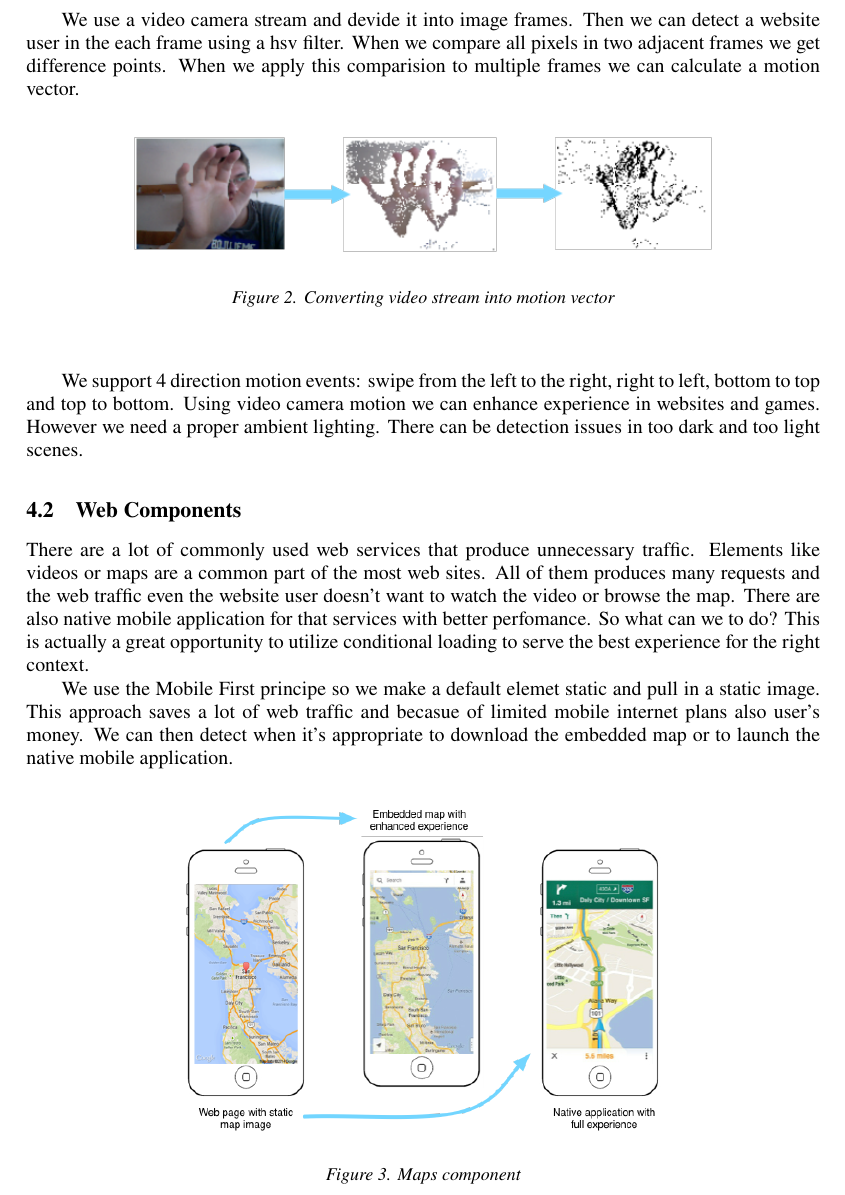
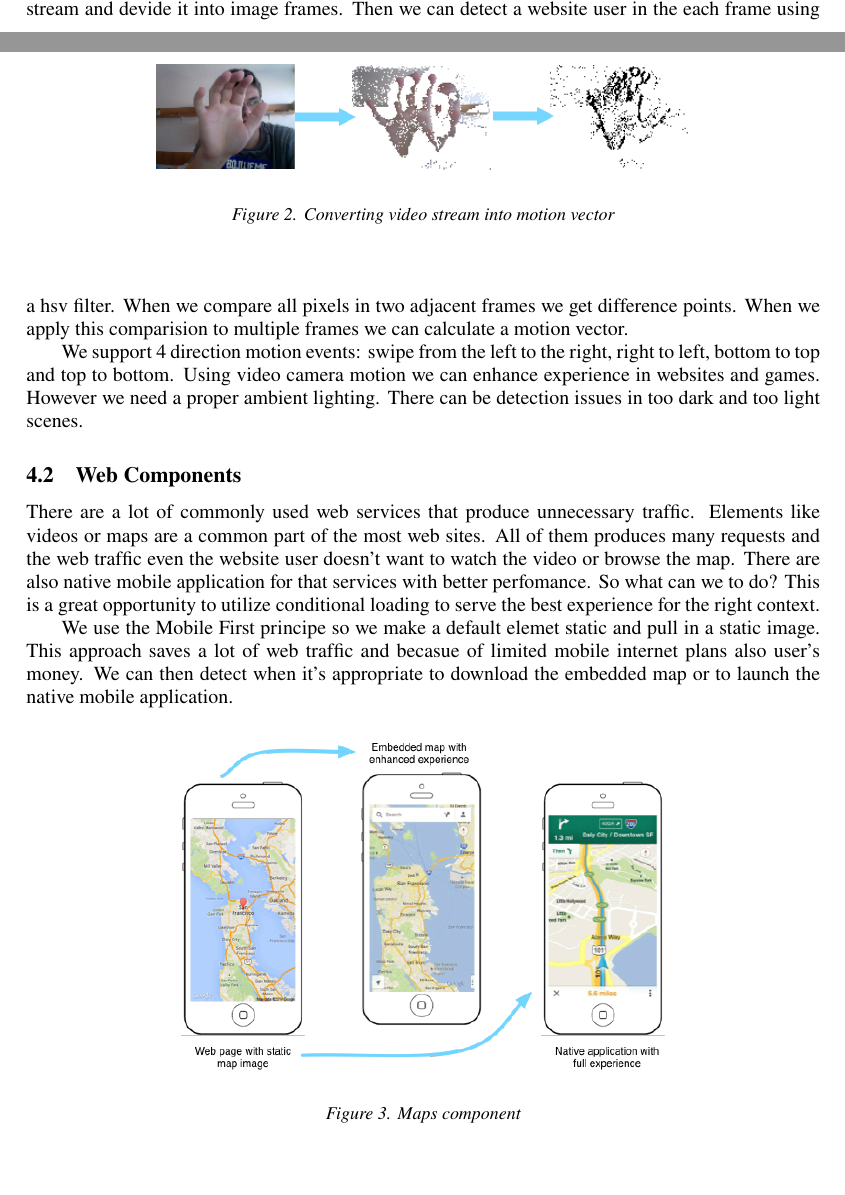
Before and after one commit to janantala/beyond-adaptive-web-design, a LaTeX document (paper/paper.tex): part of page 5 of 7 before the commit and two parts of pages 4 and 5 of 6 after it, the two joined at a grey line, cut so that both start at the same text, the shorter picture padded with empty space. Compiled offline with pdfLaTeX.

Commit message:
refactor(paper): refactor build

```diff
--- a/paper/paper.tex
+++ b/paper/paper.tex
@@ -143,13 +143,11 @@ However some problems have been detected. The biggest one is that browser vendor
 \subsubsection{Video camera motion} % (fold)
 \label{ssub:video_camera_motion}
 
-Almost every moder device contains a video camera. This is a great opportunity to introduce video motion to web applications. We can control web sites using motion gestures.
+Almost every moder device contains a video camera. This is a great opportunity to introduce video motion to web applications. We can control web sites using motion gestures. We use a video camera stream and devide it into image frames. Then we can detect a website user in the each frame using a hsv filter. When we compare all pixels in two adjacent frames we get difference points. When we apply this comparision to multiple frames we can calculate a motion vector.
 
-We use a video camera stream and devide it into image frames. Then we can detect a website user in the each frame using a hsv filter. When we compare all pixels in two adjacent frames we get difference points. When we apply this comparision to multiple frames we can calculate a motion vector.
-
-\begin{figure}[h]
+\begin{figure}[ht]
     \begin{center}
-        \includegraphics[width=0.75\textwidth]{../images/videomotion}
+        \includegraphics[width=0.7\textwidth]{../images/videomotion}
         \caption{Converting video stream into motion vector}
         \label{fig:videomotion}
     \end{center}
@@ -165,13 +163,13 @@ We support 4 direction motion events: swipe from the left to the right, right to
 \subsection{Web Components} % (fold)
 \label{sub:web_components}
 
-There are a lot of commonly used web services that produce unnecessary traffic. Elements like videos or maps are a common part of the most web sites. All of them produces many requests and the web traffic even the website user doesn't want to watch the video or browse the map. There are also native mobile application for that services with better perfomance. So what can we to do? This is actually a great opportunity to utilize conditional loading to serve the best experience for the right context.
+There are a lot of commonly used web services that produce unnecessary traffic. Elements like videos or maps are a common part of the most web sites. All of them produces many requests and the web traffic even the website user doesn't want to watch the video or browse the map. There are also native mobile application for that services with better perfomance. So what can we to do? This is a great opportunity to utilize conditional loading to serve the best experience for the right context.
 
 We use the Mobile First principe so we make a default elemet static and pull in a static image. This approach saves a lot of web traffic and becasue of limited mobile internet plans also user's money. We can then detect when it's appropriate to download the embedded map or to launch the native mobile application.
 
 \begin{figure}[ht]
     \begin{center}
-        \includegraphics[width=0.62\textwidth]{../images/maps.png}
+        \includegraphics[width=0.63\textwidth]{../images/maps.png}
         \caption{Maps component}
         \label{fig:maps}
     \end{center}
```
Also changed, not shown: paper/common.bib (+6 -5 lines), paper/paper.pdf, paper/paper.tex (4 more changed lines).
